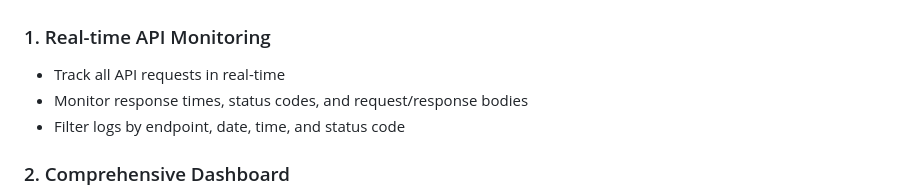
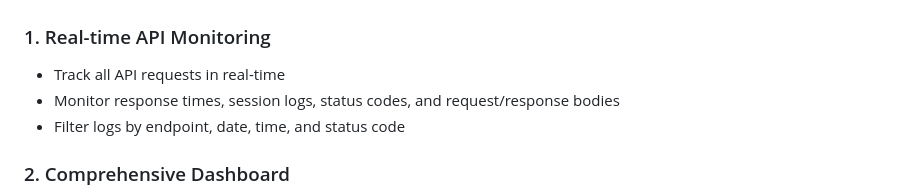
Before and after one commit to ugochukwudev/Node-API-LOGS, a Markdown page: README.md, the part around the change. Rendered like a GitHub page.

Commit message:
change text for logs in reeadme

```diff
--- a/README.md
+++ b/README.md
@@ -20,7 +20,7 @@ A comprehensive API logging and monitoring system for Node.js + Express applicat
 ### 1. Real-time API Monitoring
 
 - Track all API requests in real-time
-- Monitor response times, status codes, and request/response bodies
+- Monitor response times, session logs, status codes, and request/response bodies
 - Filter logs by endpoint, date, time, and status code
 
 ### 2. Comprehensive Dashboard
```
